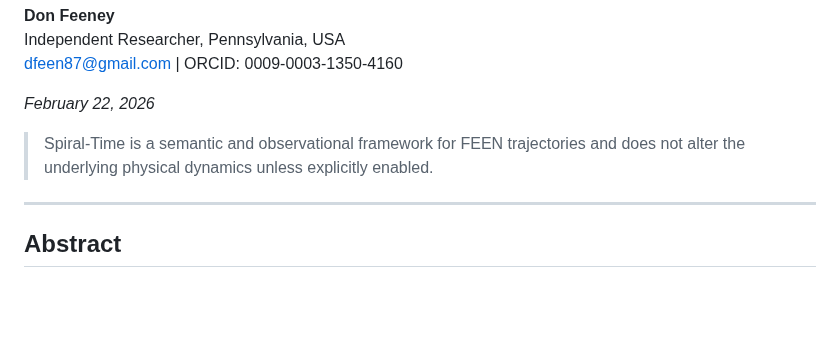
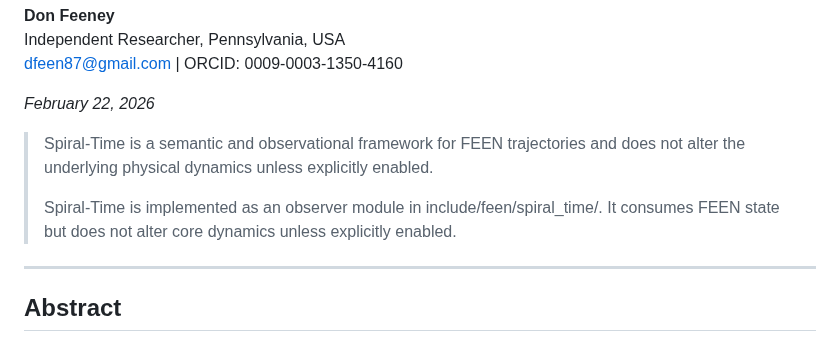
Before and after one commit to dfeen87/FEEN, a Markdown page: docs/SPIRAL_TIME.md, the part around the change. GitHub-like rendering; blank space fills up the shorter version.

Commit message:
Update Spiral-Time documentation for clarity
Clarify the functionality of Spiral-Time in the documentation.

```diff
--- a/docs/SPIRAL_TIME.md
+++ b/docs/SPIRAL_TIME.md
@@ -12,6 +12,9 @@ dfeen87@gmail.com | ORCID: 0009-0003-1350-4160
 *February 22, 2026*
 
 > Spiral‑Time is a semantic and observational framework for FEEN trajectories and does not alter the underlying physical dynamics unless explicitly enabled.
+>
+> Spiral‑Time is implemented as an observer module in include/feen/spiral_time/.
+It consumes FEEN state but does not alter core dynamics unless explicitly enabled.
 
 ---
 
```
